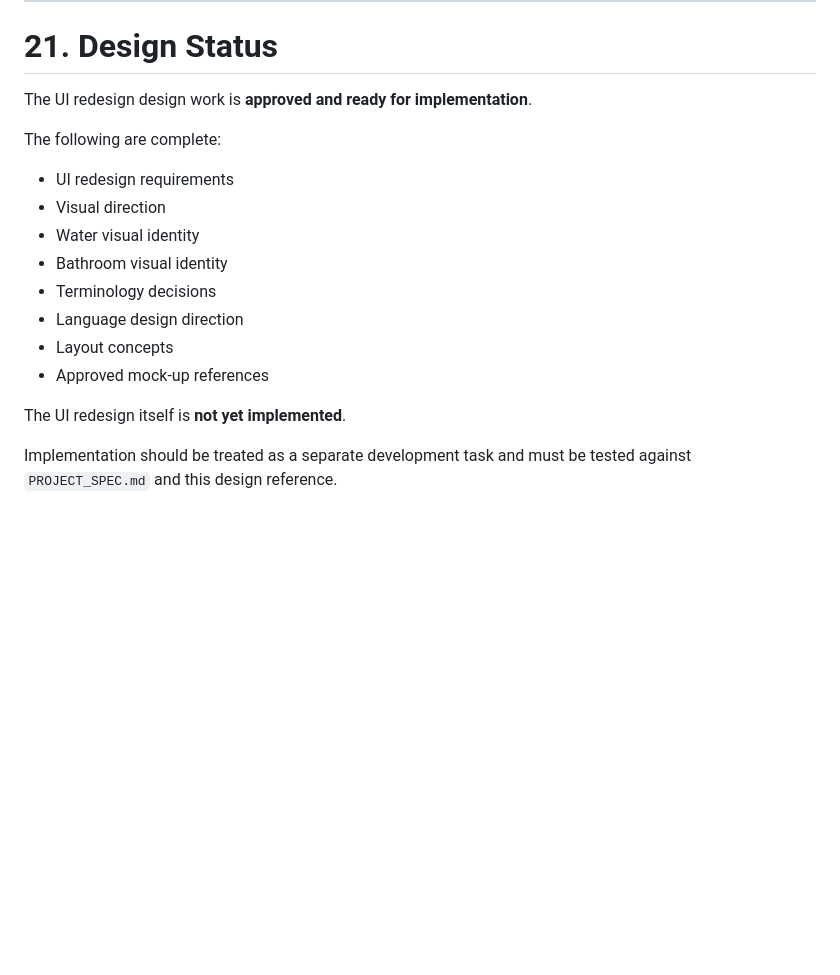
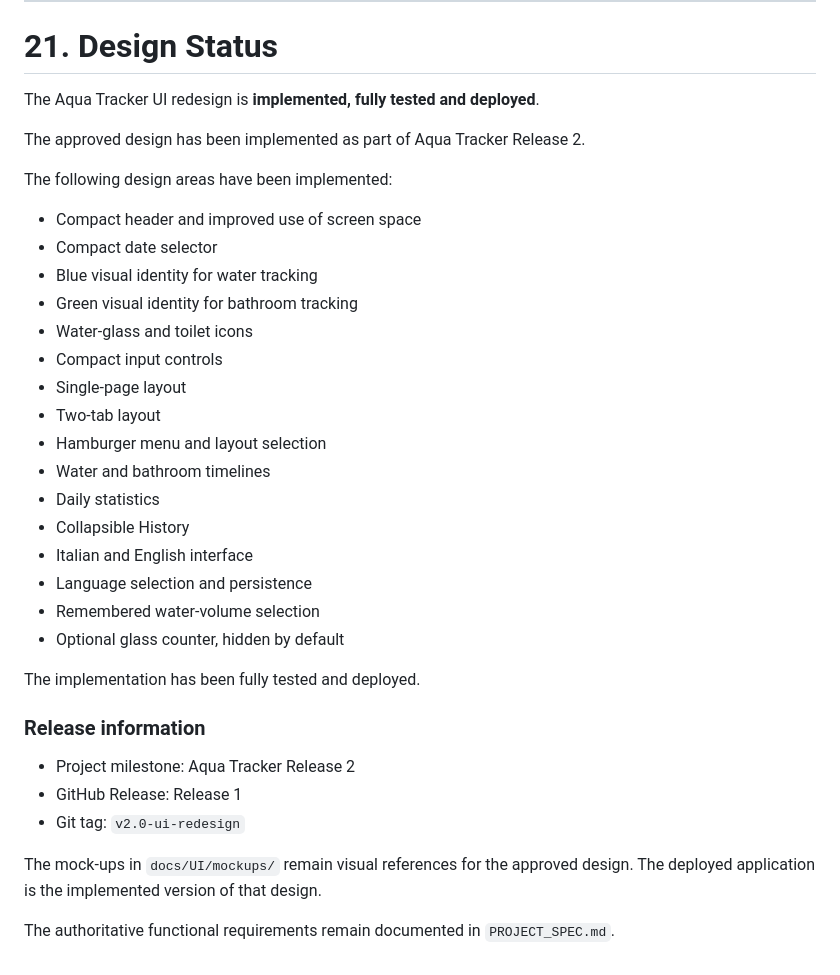
Before and after one commit to myspace-a/Acqua, a Markdown page: docs/UI/UI_DESIGN.md, the part around the change. GitHub-like rendering; blank space fills up the shorter version.

Commit message:
docs: update project documentation for UI redesign release 2

```diff
--- a/docs/UI/UI_DESIGN.md
+++ b/docs/UI/UI_DESIGN.md
@@ -584,19 +584,37 @@ This document must not introduce new functional behavior that is not approved in
 
 # 21. Design Status
 
-The UI redesign design work is **approved and ready for implementation**.
+The Aqua Tracker UI redesign is **implemented, fully tested and deployed**.
 
-The following are complete:
+The approved design has been implemented as part of Aqua Tracker Release 2.
 
-- UI redesign requirements
-- Visual direction
-- Water visual identity
-- Bathroom visual identity
-- Terminology decisions
-- Language design direction
-- Layout concepts
-- Approved mock-up references
+The following design areas have been implemented:
 
-The UI redesign itself is **not yet implemented**.
+- Compact header and improved use of screen space
+- Compact date selector
+- Blue visual identity for water tracking
+- Green visual identity for bathroom tracking
+- Water-glass and toilet icons
+- Compact input controls
+- Single-page layout
+- Two-tab layout
+- Hamburger menu and layout selection
+- Water and bathroom timelines
+- Daily statistics
+- Collapsible History
+- Italian and English interface
+- Language selection and persistence
+- Remembered water-volume selection
+- Optional glass counter, hidden by default
 
-Implementation should be treated as a separate development task and must be tested against `PROJECT_SPEC.md` and this design reference.
+The implementation has been fully tested and deployed.
+
+### Release information
+
+- Project milestone: Aqua Tracker Release 2
+- GitHub Release: Release 1
+- Git tag: `v2.0-ui-redesign`
+
+The mock-ups in `docs/UI/mockups/` remain visual references for the approved design. The deployed application is the implemented version of that design.
+
+The authoritative functional requirements remain documented in `PROJECT_SPEC.md`.
```
